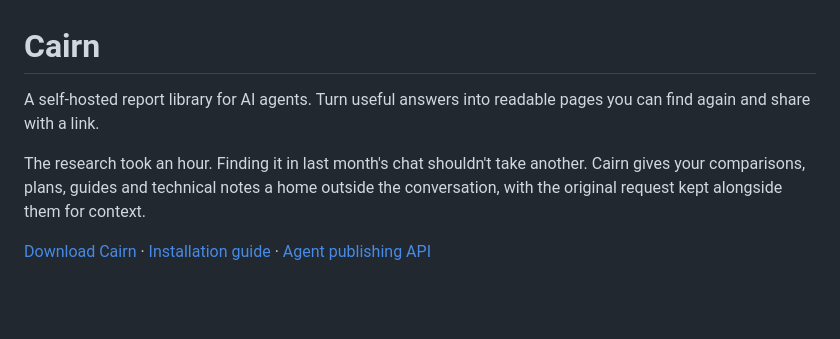
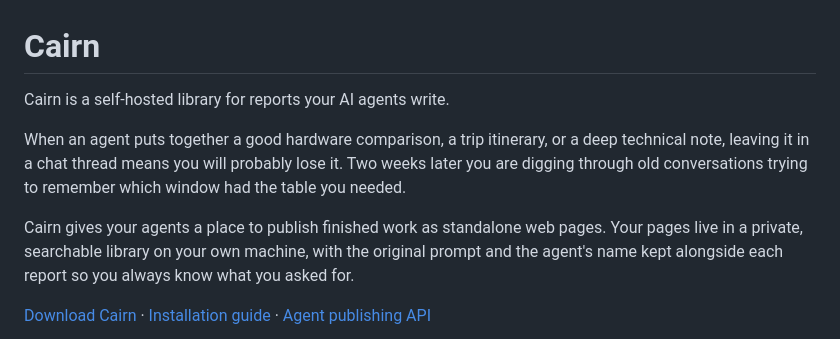
Before and after one commit to rowesk/cairn, a Markdown page: README.md, the part around one of its changes. Rendered like a GitHub page; blank space fills up the shorter version.

```diff
--- a/README.md
+++ b/README.md
@@ -1,8 +1,10 @@
 # Cairn
 
-A self-hosted report library for AI agents. Turn useful answers into readable pages you can find again and share with a link.
+Cairn is a self-hosted library for reports your AI agents write.
 
-The research took an hour. Finding it in last month's chat shouldn't take another. Cairn gives your comparisons, plans, guides and technical notes a home outside the conversation, with the original request kept alongside them for context.
+When an agent puts together a good hardware comparison, a trip itinerary, or a deep technical note, leaving it in a chat thread means you will probably lose it. Two weeks later you are digging through old conversations trying to remember which window had the table you needed.
+
+Cairn gives your agents a place to publish finished work as standalone web pages. Your pages live in a private, searchable library on your own machine, with the original prompt and the agent's name kept alongside each report so you always know what you asked for.
 
 [Download Cairn](https://github.com/rowesk/cairn/releases/latest) · [Installation guide](docs/install.md) · [Agent publishing API](docs/publishing.md)
 
```
Also changed, not shown: other parts of README.md (+20 -26 lines).
